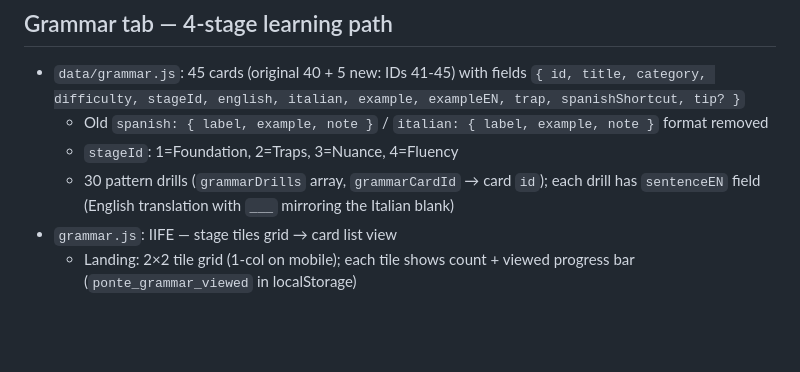
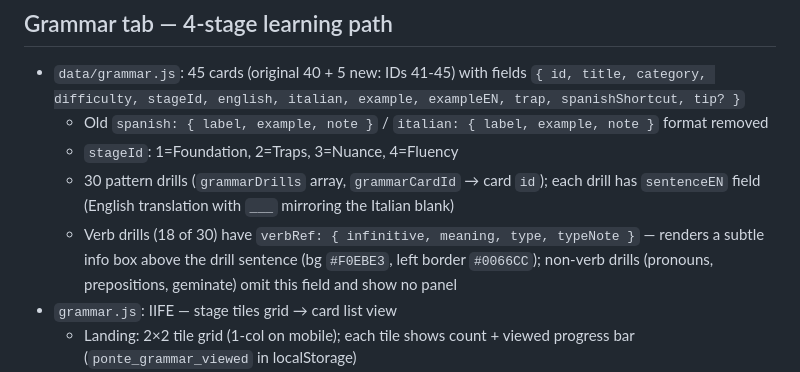
Before and after one commit to jonnylmazo-oss/ponte, a Markdown page: CLAUDE.md, the part around the change. Drawn GitHub-style; blank space fills up the shorter version.

Commit message:
docs: update CLAUDE.md with verb reference card in drills

```diff
--- a/CLAUDE.md
+++ b/CLAUDE.md
@@ -68,6 +68,7 @@ Generated articles are cached in `localStorage` with key `ponte_article_{topic}_
   - Old `spanish: { label, example, note }` / `italian: { label, example, note }` format removed
   - `stageId`: 1=Foundation, 2=Traps, 3=Nuance, 4=Fluency
   - 30 pattern drills (`grammarDrills` array, `grammarCardId` → card `id`); each drill has `sentenceEN` field (English translation with `___` mirroring the Italian blank)
+  - Verb drills (18 of 30) have `verbRef: { infinitive, meaning, type, typeNote }` — renders a subtle info box above the drill sentence (bg `#F0EBE3`, left border `#0066CC`); non-verb drills (pronouns, prepositions, geminate) omit this field and show no panel
 - `grammar.js`: IIFE — stage tiles grid → card list view
   - Landing: 2×2 tile grid (1-col on mobile); each tile shows count + viewed progress bar (`ponte_grammar_viewed` in localStorage)
   - Click tile → shows all cards for that stage; back button returns to grid
```
